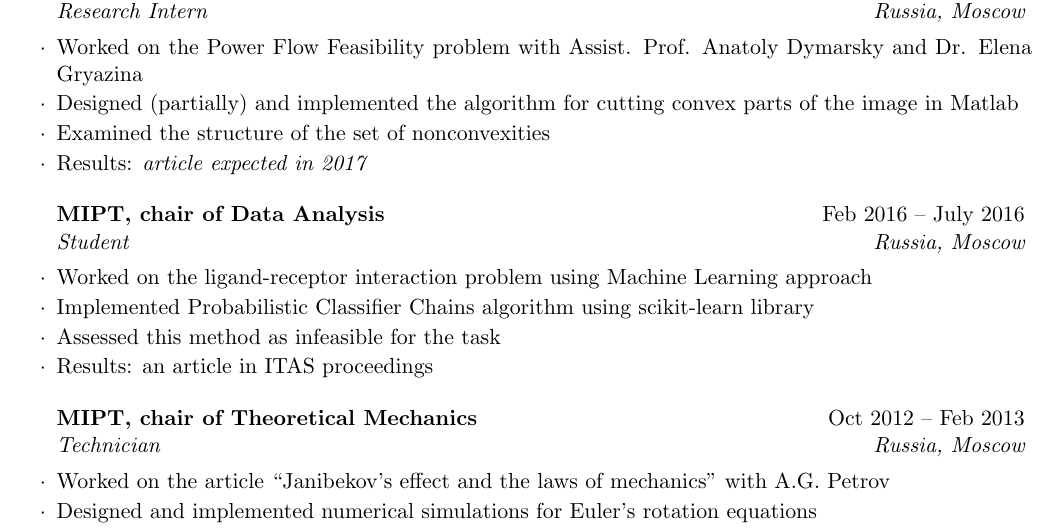
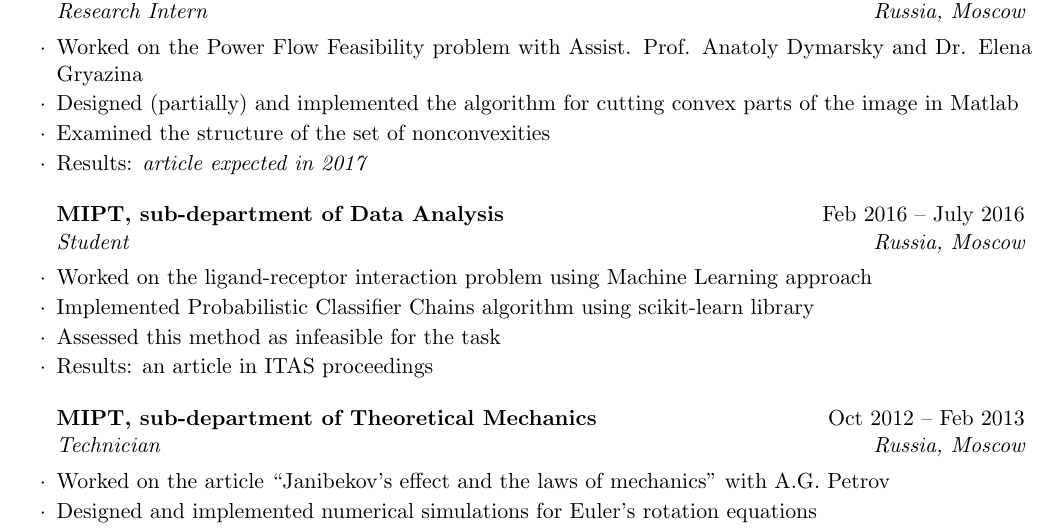
Before and after one commit to sergeivolodin/cv, a LaTeX CV (cv.tex): part of page 1 of 3, cut so that both start at the same text. Compiled offline with pdfLaTeX.

Commit message:
Change chair -> sub-department

```diff
--- a/cv.tex
+++ b/cv.tex
@@ -63,14 +63,14 @@
 		\item Results: \em article expected in 2017
 	\end{rSubsection}
 
-	\begin{rSubsection}{MIPT, chair of Data Analysis}{Feb 2016 -- July 2016}{Student}{Russia, Moscow}
+	\begin{rSubsection}{MIPT, sub-department of Data Analysis}{Feb 2016 -- July 2016}{Student}{Russia, Moscow}
 		\item Worked on the ligand-receptor interaction problem using Machine Learning approach
 		\item Implemented Probabilistic Classifier Chains algorithm using scikit-learn library
 		\item Assessed this method as infeasible for the task
 		\item Results: an article in ITAS proceedings
 	\end{rSubsection}
 
-	\begin{rSubsection}{MIPT, chair of Theoretical Mechanics}{Oct 2012 -- Feb 2013}{Technician}{Russia, Moscow}
+	\begin{rSubsection}{MIPT, sub-department of Theoretical Mechanics}{Oct 2012 -- Feb 2013}{Technician}{Russia, Moscow}
 		\item Worked on the article ``Janibekov's effect and the laws of mechanics'' with A.G. Petrov
 		\item Designed and implemented numerical simulations for Euler's rotation equations
 		\item Checked correctness of the approximation presented in the article using numerical simulation and symbolic computations in Wolfram Mathematica
```
Also changed, not shown: cv.pdf.
